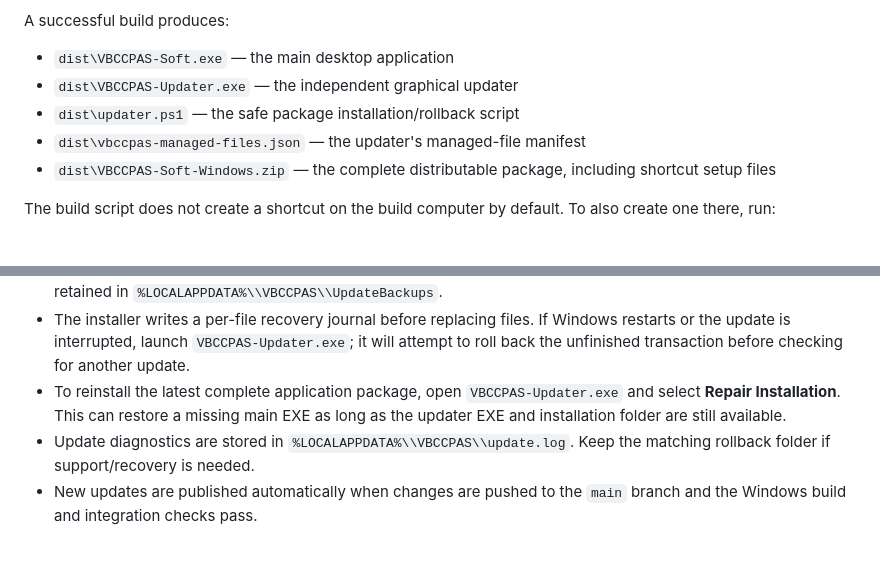
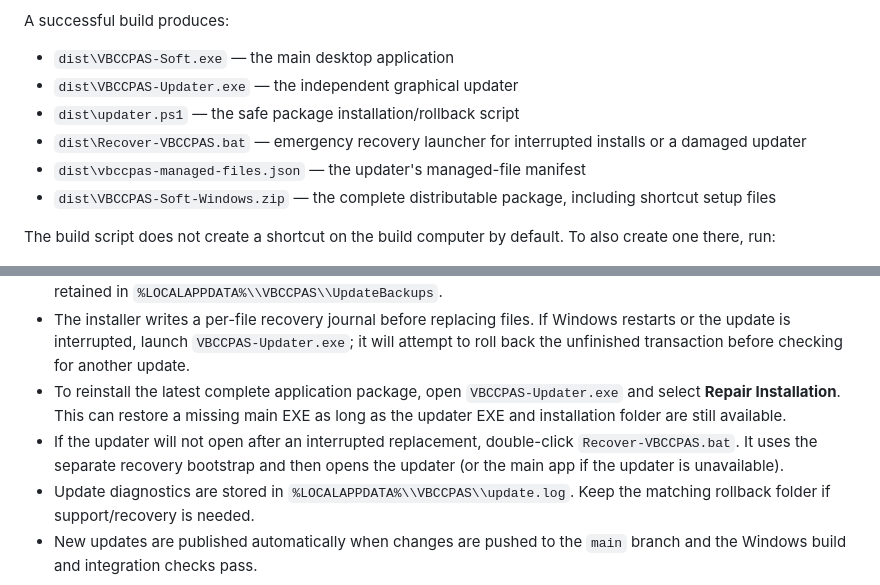
Before and after one commit to kithsenuth-del/vbccpas-soft, a Markdown page: README.md, 2 parts joined by grey strips. Drawn GitHub-style; blank space fills up the shorter version.

Commit message:
docs: add emergency updater recovery launcher instructions

```diff
--- a/README.md
+++ b/README.md
@@ -30,6 +30,7 @@ A successful build produces:
 - `dist\VBCCPAS-Soft.exe` — the main desktop application
 - `dist\VBCCPAS-Updater.exe` — the independent graphical updater
 - `dist\updater.ps1` — the safe package installation/rollback script
+- `dist\Recover-VBCCPAS.bat` — emergency recovery launcher for interrupted installs or a damaged updater
 - `dist\vbccpas-managed-files.json` — the updater's managed-file manifest
 - `dist\VBCCPAS-Soft-Windows.zip` — the complete distributable package, including shortcut setup files
 
@@ -63,6 +64,7 @@ The web dashboard uses a device-bound passkey and an in-memory eight-hour sessio
 - The package is SHA-256 verified, each installed file is hash-checked, and the previous managed files are retained in `%LOCALAPPDATA%\\VBCCPAS\\UpdateBackups`.
 - The installer writes a per-file recovery journal before replacing files. If Windows restarts or the update is interrupted, launch `VBCCPAS-Updater.exe`; it will attempt to roll back the unfinished transaction before checking for another update.
 - To reinstall the latest complete application package, open `VBCCPAS-Updater.exe` and select **Repair Installation**. This can restore a missing main EXE as long as the updater EXE and installation folder are still available.
+- If the updater will not open after an interrupted replacement, double-click `Recover-VBCCPAS.bat`. It uses the separate recovery bootstrap and then opens the updater (or the main app if the updater is unavailable).
 - Update diagnostics are stored in `%LOCALAPPDATA%\\VBCCPAS\\update.log`. Keep the matching rollback folder if support/recovery is needed.
 - New updates are published automatically when changes are pushed to the `main` branch and the Windows build and integration checks pass.
 
```
